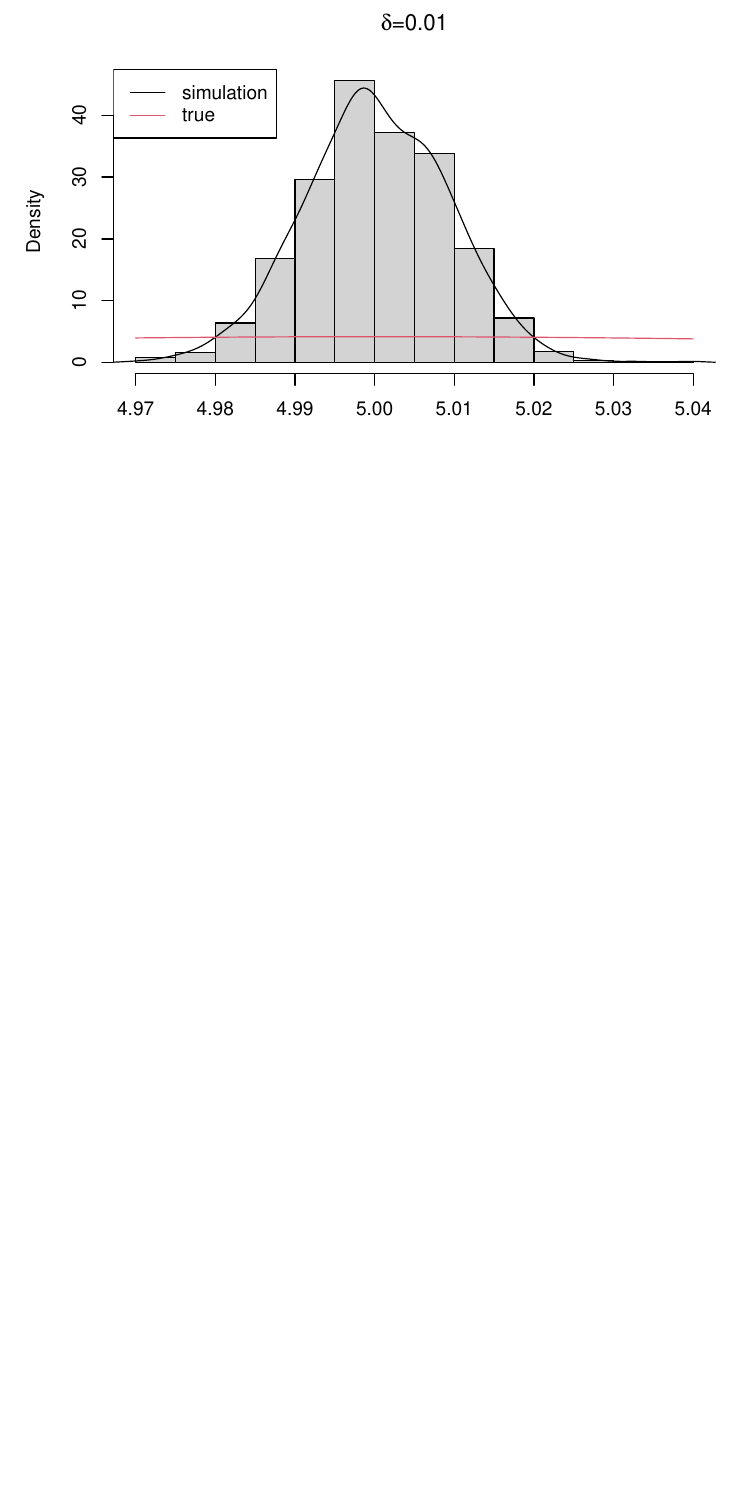
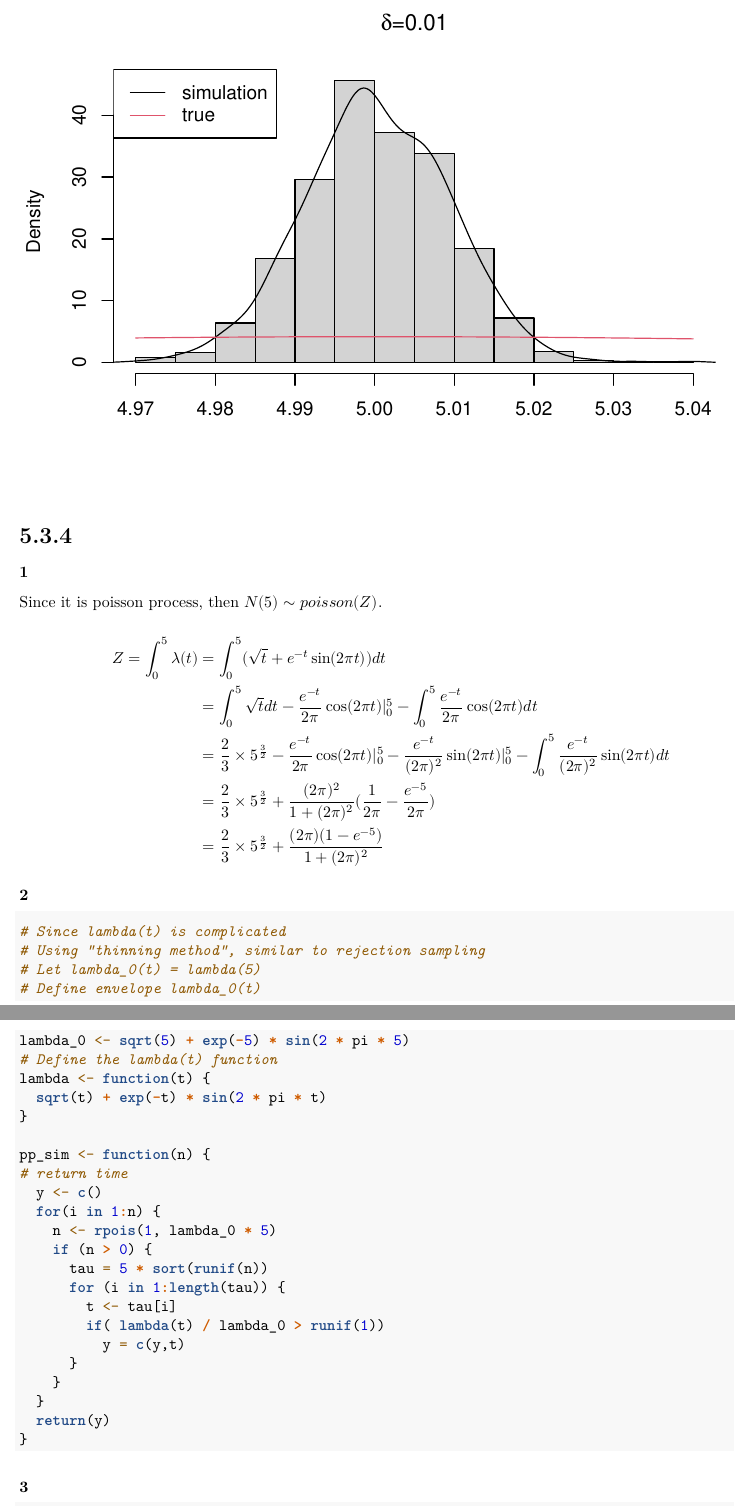
Before and after one commit to statcomputing/08-simulation-of-orstein-uhlenbeck-process-yellowzijian, an R Markdown document (HW#8.Rmd): part of page 11 of 11 before the commit and two parts of pages 11 and 12 of 13 after it, the two joined at a grey line, cut so that both start at the same text, the shorter picture padded with empty space. Rendered offline with R 4.5, knitr and Pandoc, then LaTeX, with nearby package versions; some code elsewhere in the file could not run offline.

Commit message:
HW upload V2

````diff
--- a/HW#8.Rmd
+++ b/HW#8.Rmd
@@ -183,3 +183,60 @@ legend('topleft', legend = c("simulation","true"),
        lty = c(1, 1), lwd = c(1, 1), col = 1:2)
 
 ```
+
+
+
+# 5.3.4
+
+
+### 1
+
+Since it is poisson process, then $N(5)\sim poisson(Z)$.
+
+$$
+\begin{aligned}
+Z=\int_0^5\lambda(t) &= \int_0^5 (\sqrt{t} + e^{-t} \sin(2 \pi t))dt \\
+&= \int_0^5 \sqrt{t}dt - \frac{e^{-t}}{2\pi}\cos(2\pi t)|_0^5 - \int_0^5\frac{e^{-t}}{2\pi}\cos(2\pi t)dt \\
+&= \frac{2}{3}\times5^{\frac{3}{2}} - \frac{e^{-t}}{2\pi}\cos(2\pi t)|_0^5 - \frac{e^{-t}}{(2\pi)^2}\sin(2\pi t)|_0^5 - \int_0^5\frac{e^{-t}}{(2\pi)^2}\sin(2\pi t)dt \\
+&= \frac{2}{3}\times5^{\frac{3}{2}} + \frac{(2\pi)^2}{1+(2\pi)^2}(\frac{1}{2\pi}-\frac{e^{-5}}{2\pi}) \\
+&= \frac{2}{3}\times5^{\frac{3}{2}} + \frac{(2\pi)(1-e^{-5})}{1+(2\pi)^2}
+\end{aligned}
+$$
+
+
+### 2
+
+```{r, warning = FALSE, message = FALSE}
+# Since lambda(t) is complicated
+# Using "thinning method", similar to rejection sampling
+# Let lambda_0(t) = lambda(5)
+# Define envelope lambda_0(t)
+lambda_0 <- sqrt(5) + exp(-5) * sin(2 * pi * 5)
+# Define the lambda(t) function
+lambda <- function(t) {
+  sqrt(t) + exp(-t) * sin(2 * pi * t)
+}
+
+pp_sim <- function(n) {
+# return time
+  y <- c()
+  for(i in 1:n) {
+    n <- rpois(1, lambda_0 * 5)
+    if (n > 0) {
+      tau = 5 * sort(runif(n))
+      for (i in 1:length(tau)) {
+        t <- tau[i]
+        if( lambda(t) / lambda_0 > runif(1))
+          y = c(y,t)
+      }
+    }
+  }
+  return(y)
+}
+```
+
+
+
+### 3
+
+```{r, warning = FALSE, message = FALSE}
````
Also changed, not shown: HW#8.Rmd (10 more changed lines), 1 other file.
